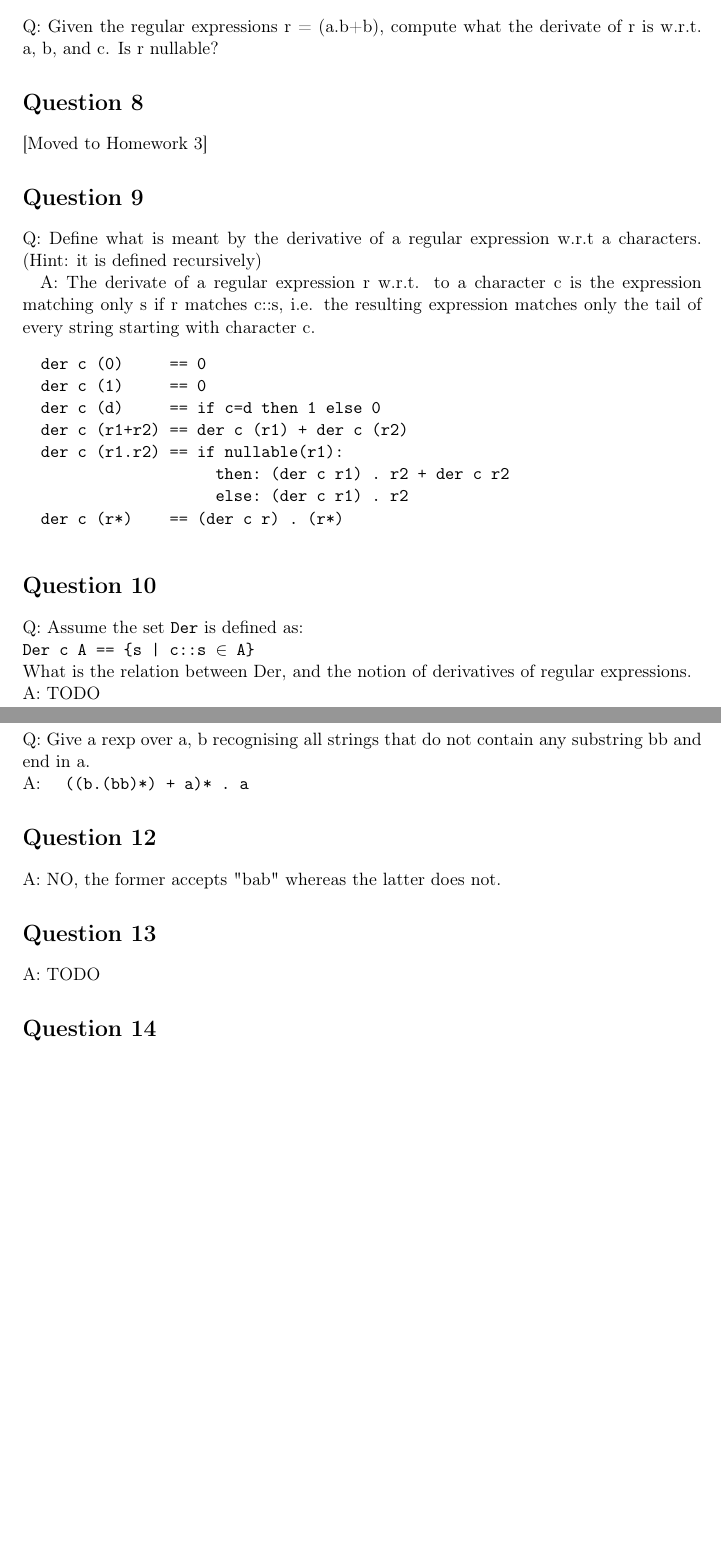
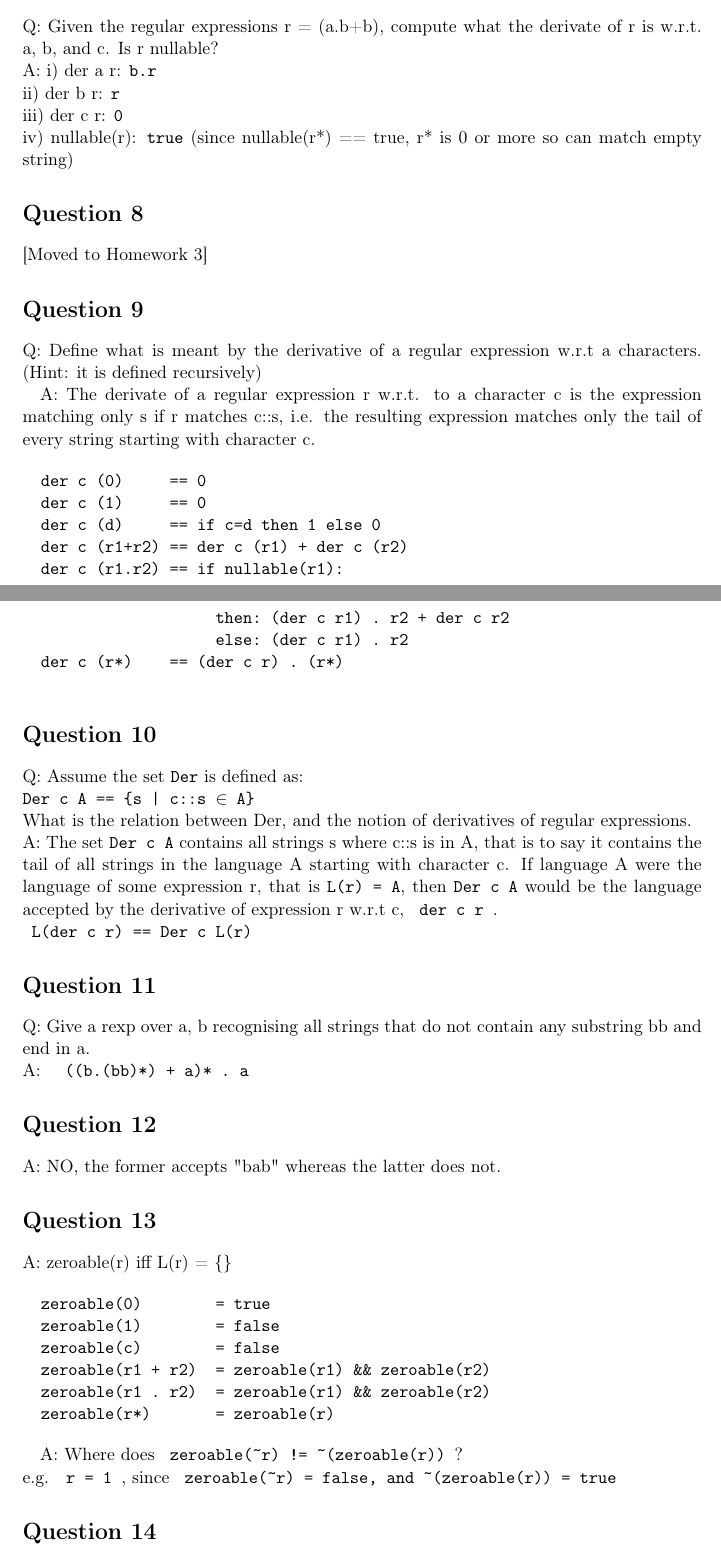
Before and after one commit to finwarman/kcl-y3, a LaTeX problem sheet (year3/term1/cfl/homework/02/02_answers/02_answers.tex): two parts of pages 3 and 4 of 4 before the commit and two parts of pages 3 and 4 of 5 after it, joined at a grey line, cut so that both start at the same text, the shorter picture padded with empty space. Compiled offline with pdfLaTeX.

Commit message:
Complete initial homework 2

```diff
--- a/year3/term1/cfl/homework/02/02_answers/02_answers.tex
+++ b/year3/term1/cfl/homework/02/02_answers/02_answers.tex
@@ -158,7 +161,11 @@
 
 \addcontentsline{toc}{section}{Question 7}
 \section*{Question 7}
-Q: Given the regular expressions r = (a.b+b), compute what the derivate of r is w.r.t. a, b, and c. Is r nullable?
+Q: Given the regular expressions r = (a.b+b), compute what the derivate of r is w.r.t. a, b, and c. Is r nullable? \\
+A: i) der a r: \verb|b.r| \\
+   ii) der b r: \verb|r| \\
+   iii) der c r: \verb|0| \\
+   iv) nullable(r): \verb|true| (since nullable(r*) == true, r* is 0 or more so can match empty string)
 
 \addcontentsline{toc}{section}{Question 8}
 \section*{Question 8}
@@ -187,7 +194,10 @@
 Q: Assume the set \verb|Der| is defined as: \\
 \verb~Der c A == {s | c::s ~$\in$\verb~ A}~ \\
 What is the relation between Der, and the notion of derivatives of regular expressions. \\
-A: TODO
+A: The set \verb~Der c A~ contains all strings s where c::s is in A, that is to say it contains the tail of all strings in the language A starting with character c.
+If language A were the language of some expression r, that is \verb~L(r) = A~, then \verb~Der c A~ would be the language accepted by the derivative
+of expression r w.r.t c, \verb~ der c r ~. \\
+\verb~ L(der c r) == Der c L(r) ~
 
 \addcontentsline{toc}{section}{Question 11}
 \section*{Question 11}
@@ -200,7 +210,22 @@
 
 \addcontentsline{toc}{section}{Question 13}
 \section*{Question 13}
-A: TODO
+A:
+zeroable(r) iff L(r) = \{\}
+
+\begin{verbatim}
+  zeroable(0)        = true
+  zeroable(1)        = false
+  zeroable(c)        = false
+  zeroable(r1 + r2)  = zeroable(r1) && zeroable(r2)
+  zeroable(r1 . r2)  = zeroable(r1) && zeroable(r2)
+  zeroable(r*)       = zeroable(r)
+\end{verbatim}
+
+
+A: Where does \verb| zeroable(~r) != ~(zeroable(r)) |? \\
+e.g. \verb| r = 1 |, since \verb| zeroable(~r) = false, and ~(zeroable(r)) = true|
+
 
 \addcontentsline{toc}{section}{Question 14}
 \section*{Question 14}
```
Also changed, not shown: year3/term1/cfl/homework/02/02_answers/02_answers.tex (31 more changed lines).
